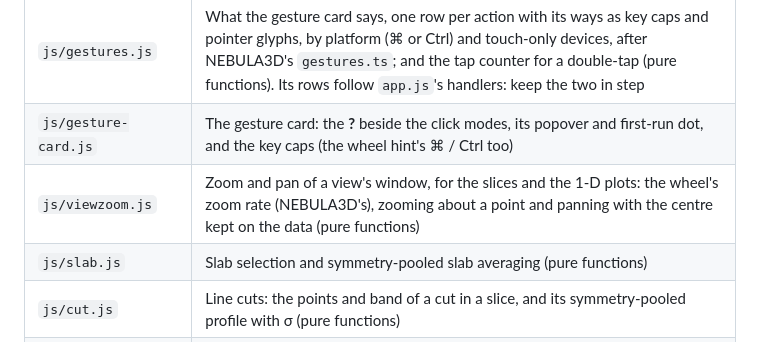
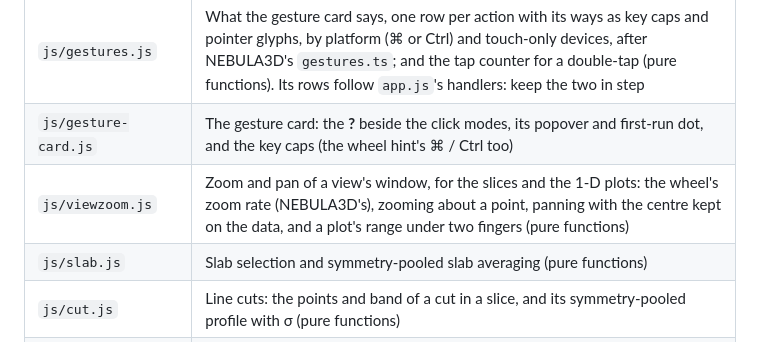
Before and after one commit to drthyang/neutron-nexus-viewer, a Markdown page: docs/DEVELOPMENT.md, the part around the change. Drawn GitHub-style.

```diff
--- a/docs/DEVELOPMENT.md
+++ b/docs/DEVELOPMENT.md
@@ -28,7 +28,7 @@ CI runs the same tests on every push (`.github/workflows/test.yml`).
 | `js/nexus.js` | Finds the histogram (and its uncertainties) in the file, reads it, and handles the UB matrix and lattice geometry |
 | `js/gestures.js` | What the gesture card says, one row per action with its ways as key caps and pointer glyphs, by platform (⌘ or Ctrl) and touch-only devices, after NEBULA3D's `gestures.ts`; and the tap counter for a double-tap (pure functions). Its rows follow `app.js`'s handlers: keep the two in step |
 | `js/gesture-card.js` | The gesture card: the **?** beside the click modes, its popover and first-run dot, and the key caps (the wheel hint's ⌘ / Ctrl too) |
-| `js/viewzoom.js` | Zoom and pan of a view's window, for the slices and the 1-D plots: the wheel's zoom rate (NEBULA3D's), zooming about a point and panning with the centre kept on the data (pure functions) |
+| `js/viewzoom.js` | Zoom and pan of a view's window, for the slices and the 1-D plots: the wheel's zoom rate (NEBULA3D's), zooming about a point, panning with the centre kept on the data, and a plot's range under two fingers (pure functions) |
 | `js/slab.js` | Slab selection and symmetry-pooled slab averaging (pure functions) |
 | `js/cut.js` | Line cuts: the points and band of a cut in a slice, and its symmetry-pooled profile with σ (pure functions) |
 | `js/symmetry.js` | Parsing operations, group closure, metric check and integer index maps |
```
Also changed, not shown: docs/FEATURES.md (+1 -1 lines), docs/USER_GUIDE.md (+5 -5 lines).
